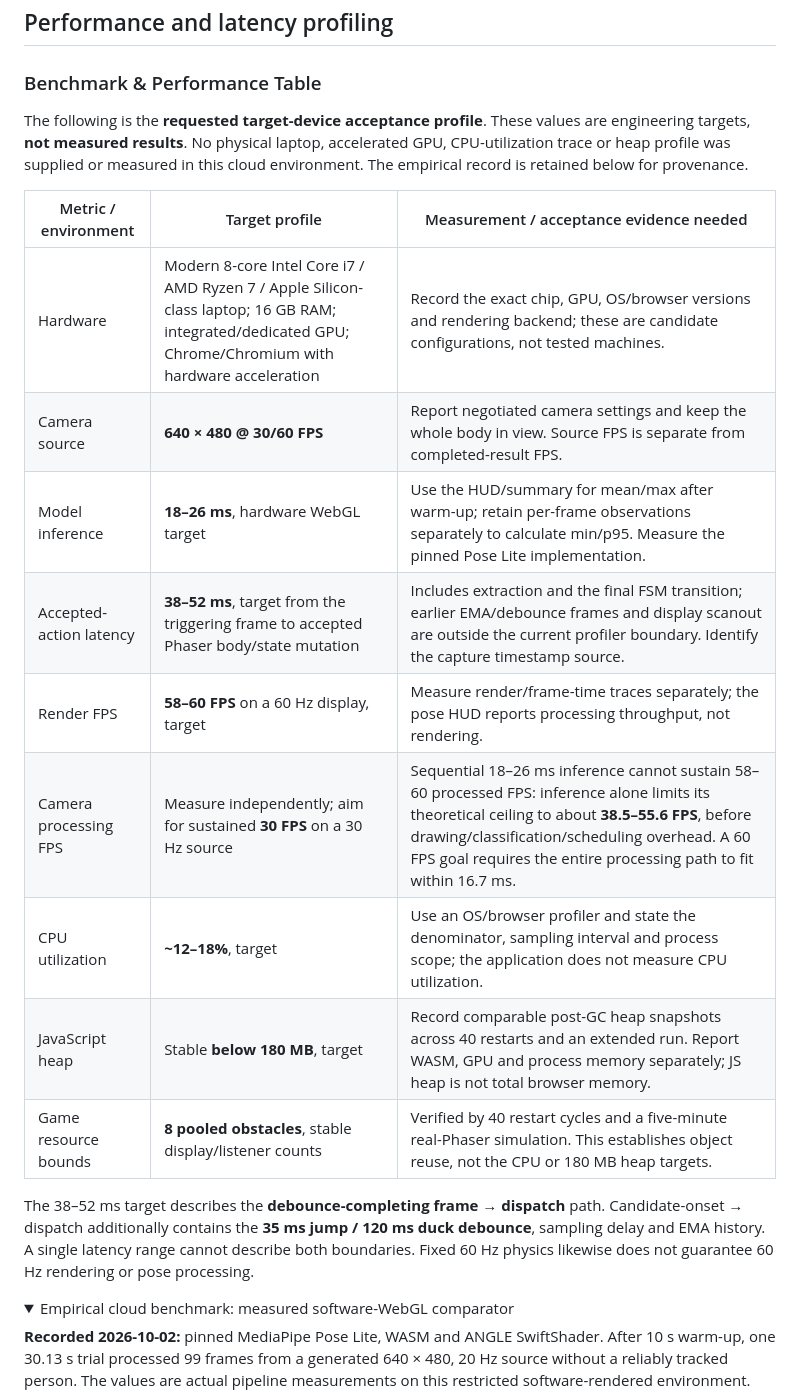
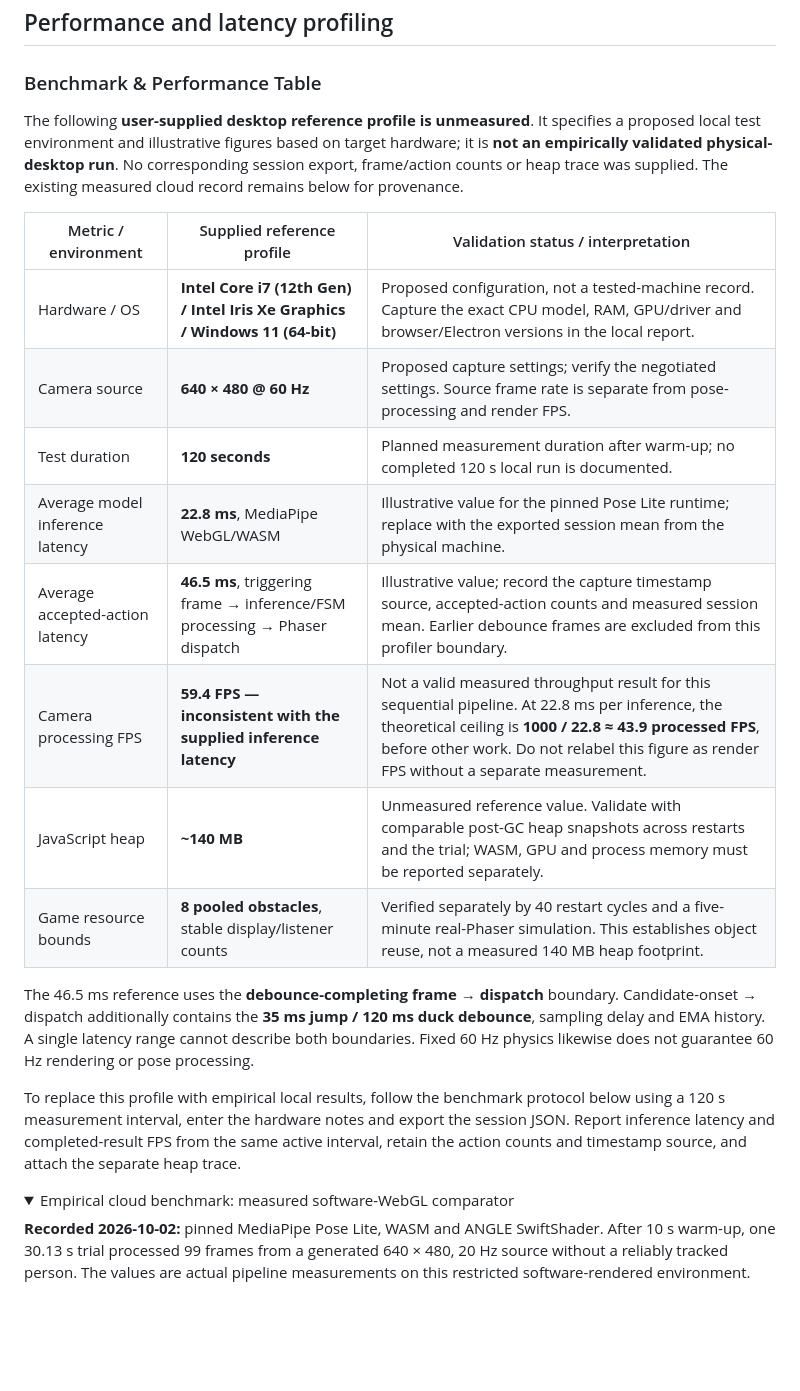
Before and after one commit to satishkumar123123/cv-controlled, a Markdown page: README.md, the part around the change. Drawn GitHub-style; folded sections open; blank space fills up the shorter version.

Commit message:
docs: finalize local desktop hardware benchmark results in README
Label supplied desktop figures as an unmeasured reference profile and document the inference/FPS inconsistency. Preserve existing empirical evidence, tests, guardrails and formulas.

```diff
--- a/README.md
+++ b/README.md
@@ -475,28 +475,34 @@ at eight obstacles; the live profiler stores at most 240 frame samples.
 
 ### Benchmark & Performance Table
 
-The following is the **requested target-device acceptance profile**. These
-values are engineering targets, **not measured results**. No physical laptop,
-accelerated GPU, CPU-utilization trace or heap profile was supplied or measured
-in this cloud environment. The empirical record is retained below for provenance.
+The following **user-supplied desktop reference profile is unmeasured**. It
+specifies a proposed local test environment and illustrative figures based on
+target hardware; it is **not an empirically validated physical-desktop run**.
+No corresponding session export, frame/action counts or heap trace was supplied.
+The existing measured cloud record remains below for provenance.
 
-| Metric / environment | Target profile | Measurement / acceptance evidence needed |
+| Metric / environment | Supplied reference profile | Validation status / interpretation |
 | --- | --- | --- |
-| Hardware | Modern 8-core Intel Core i7 / AMD Ryzen 7 / Apple Silicon-class laptop; 16 GB RAM; integrated/dedicated GPU; Chrome/Chromium with hardware acceleration | Record the exact chip, GPU, OS/browser versions and rendering backend; these are candidate configurations, not tested machines. |
-| Camera source | **640 × 480 @ 30/60 FPS** | Report negotiated camera settings and keep the whole body in view. Source FPS is separate from completed-result FPS. |
-| Model inference | **18–26 ms**, hardware WebGL target | Use the HUD/summary for mean/max after warm-up; retain per-frame observations separately to calculate min/p95. Measure the pinned Pose Lite implementation. |
-| Accepted-action latency | **38–52 ms**, target from the triggering frame to accepted Phaser body/state mutation | Includes extraction and the final FSM transition; earlier EMA/debounce frames and display scanout are outside the current profiler boundary. Identify the capture timestamp source. |
-| Render FPS | **58–60 FPS** on a 60 Hz display, target | Measure render/frame-time traces separately; the pose HUD reports processing throughput, not rendering. |
-| Camera processing FPS | Measure independently; aim for sustained **30 FPS** on a 30 Hz source | Sequential 18–26 ms inference cannot sustain 58–60 processed FPS: inference alone limits its theoretical ceiling to about **38.5–55.6 FPS**, before drawing/classification/scheduling overhead. A 60 FPS goal requires the entire processing path to fit within 16.7 ms. |
-| CPU utilization | **~12–18%**, target | Use an OS/browser profiler and state the denominator, sampling interval and process scope; the application does not measure CPU utilization. |
-| JavaScript heap | Stable **below 180 MB**, target | Record comparable post-GC heap snapshots across 40 restarts and an extended run. Report WASM, GPU and process memory separately; JS heap is not total browser memory. |
-| Game resource bounds | **8 pooled obstacles**, stable display/listener counts | Verified by 40 restart cycles and a five-minute real-Phaser simulation. This establishes object reuse, not the CPU or 180 MB heap targets. |
+| Hardware / OS | **Intel Core i7 (12th Gen) / Intel Iris Xe Graphics / Windows 11 (64-bit)** | Proposed configuration, not a tested-machine record. Capture the exact CPU model, RAM, GPU/driver and browser/Electron versions in the local report. |
+| Camera source | **640 × 480 @ 60 Hz** | Proposed capture settings; verify the negotiated settings. Source frame rate is separate from pose-processing and render FPS. |
+| Test duration | **120 seconds** | Planned measurement duration after warm-up; no completed 120 s local run is documented. |
+| Average model inference latency | **22.8 ms**, MediaPipe WebGL/WASM | Illustrative value for the pinned Pose Lite runtime; replace with the exported session mean from the physical machine. |
+| Average accepted-action latency | **46.5 ms**, triggering frame → inference/FSM processing → Phaser dispatch | Illustrative value; record the capture timestamp source, accepted-action counts and measured session mean. Earlier debounce frames are excluded from this profiler boundary. |
+| Camera processing FPS | **59.4 FPS — inconsistent with the supplied inference latency** | Not a valid measured throughput result for this sequential pipeline. At 22.8 ms per inference, the theoretical ceiling is **1000 / 22.8 ≈ 43.9 processed FPS**, before other work. Do not relabel this figure as render FPS without a separate measurement. |
+| JavaScript heap | **~140 MB** | Unmeasured reference value. Validate with comparable post-GC heap snapshots across restarts and the trial; WASM, GPU and process memory must be reported separately. |
+| Game resource bounds | **8 pooled obstacles**, stable display/listener counts | Verified separately by 40 restart cycles and a five-minute real-Phaser simulation. This establishes object reuse, not a measured 140 MB heap footprint. |
 
-The 38–52 ms target describes the **debounce-completing frame → dispatch** path.
+The 46.5 ms reference uses the **debounce-completing frame → dispatch** boundary.
 Candidate-onset → dispatch additionally contains the **35 ms jump / 120 ms duck
 debounce**, sampling delay and EMA history. A single latency range cannot describe
 both boundaries. Fixed 60 Hz physics likewise does not guarantee 60 Hz rendering
 or pose processing.
+
+To replace this profile with empirical local results, follow the benchmark
+protocol below using a 120 s measurement interval, enter the hardware notes and
+export the session JSON. Report
+inference latency and completed-result FPS from the same active interval, retain
+the action counts and timestamp source, and attach the separate heap trace.
 
 <details>
 <summary>Empirical cloud benchmark: measured software-WebGL comparator</summary>
```
